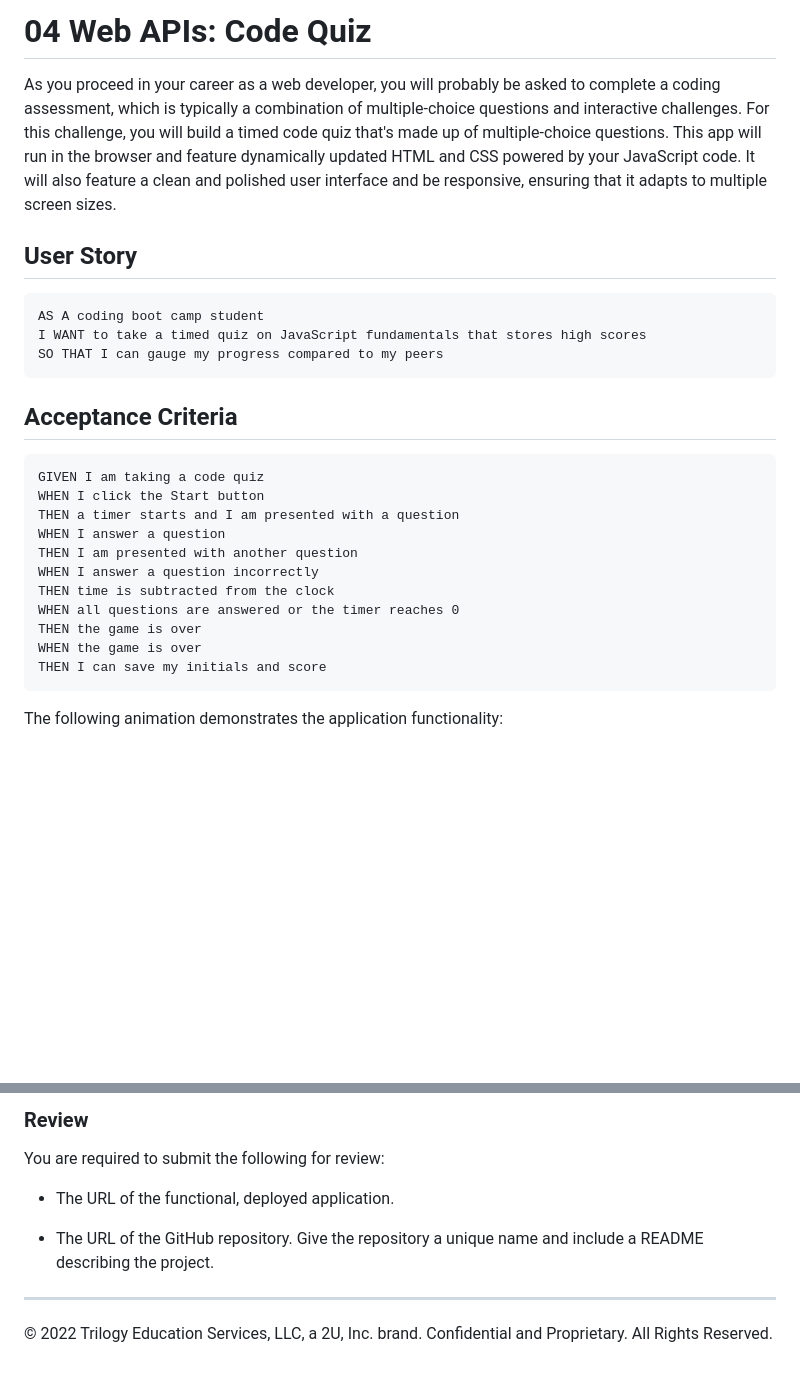
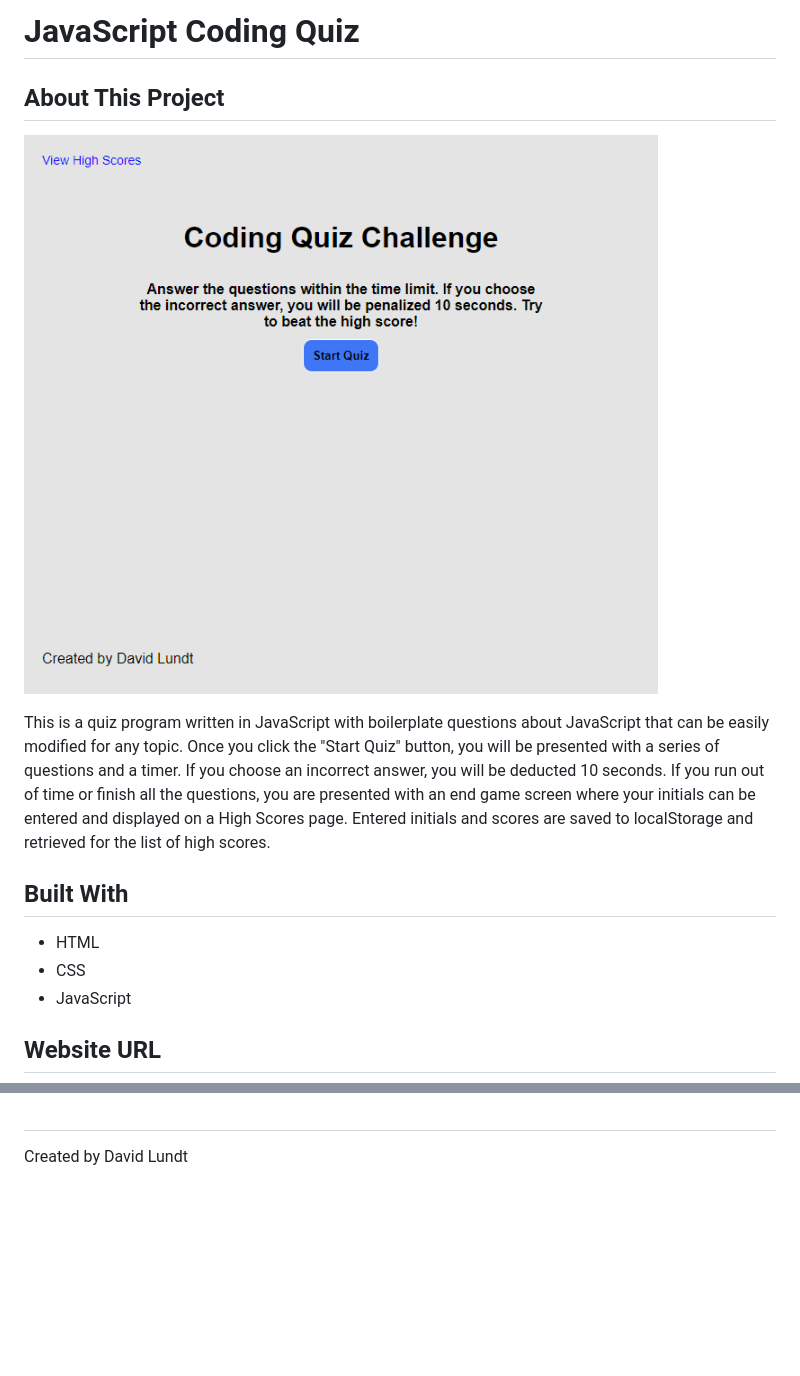
Before and after one commit to apatheticjedi/javascript-code-quiz, a Markdown page: README.md, 2 parts joined by grey strips. Rendered like a GitHub page; pictures changed too: assets/images/screencapture-localhost-52330-index-html-2022-08-07-15_58_41.png (added); blank space fills up the shorter version.

````diff
--- a/README.md
+++ b/README.md
@@ -1,30 +1,16 @@
-# 04 Web APIs: Code Quiz
+# JavaScript Coding Quiz
 
-As you proceed in your career as a web developer, you will probably be asked to complete a coding assessment, which is typically a combination of multiple-choice questions and interactive challenges. For this challenge, you will build a timed code quiz that's made up of multiple-choice questions. This app will run in the browser and feature dynamically updated HTML and CSS powered by your JavaScript code. It will also feature a clean and polished user interface and be responsive, ensuring that it adapts to multiple screen sizes.
+## About This Project
 
-## User Story
+![Quiz Screen Shot](./assets/images/screencapture-localhost-52330-index-html-2022-08-07-15_58_41.png)
 
-```
-AS A coding boot camp student
-I WANT to take a timed quiz on JavaScript fundamentals that stores high scores
-SO THAT I can gauge my progress compared to my peers
-```
+This is a quiz program written in JavaScript with boilerplate questions about JavaScript that can be easily modified for any topic. Once you click the "Start Quiz" button, you will be presented with a series of questions and a timer. If you choose an incorrect answer, you will be deducted 10 seconds. If you run out of time or finish all the questions, you are presented with an end game screen where your initials can be entered and displayed on a High Scores page. Entered initials and scores are saved to localStorage and retrieved for the list of high scores.
 
-## Acceptance Criteria
+## Built With
 
-```
-GIVEN I am taking a code quiz
-WHEN I click the Start button
-THEN a timer starts and I am presented with a question
-WHEN I answer a question
-THEN I am presented with another question
-WHEN I answer a question incorrectly
-THEN time is subtracted from the clock
-WHEN all questions are answered or the timer reaches 0
-THEN the game is over
-WHEN the game is over
-THEN I can save my initials and score
-```
+* HTML
+* CSS
+* JavaScript
 
-The following animation demonstrates the application functionality:
+## Website URL
 
@@ -32,11 +18,4 @@ The following animation demonstrates the application functionality:
 
-### Review
+##
 
-You are required to submit the following for review:
-
-* The URL of the functional, deployed application.
-
-* The URL of the GitHub repository. Give the repository a unique name and include a README describing the project.
-
----
-© 2022 Trilogy Education Services, LLC, a 2U, Inc. brand. Confidential and Proprietary. All Rights Reserved.
+Created by David Lundt
````
Also changed, not shown: other parts of README.md (+1 -1 lines), 2 other files.
